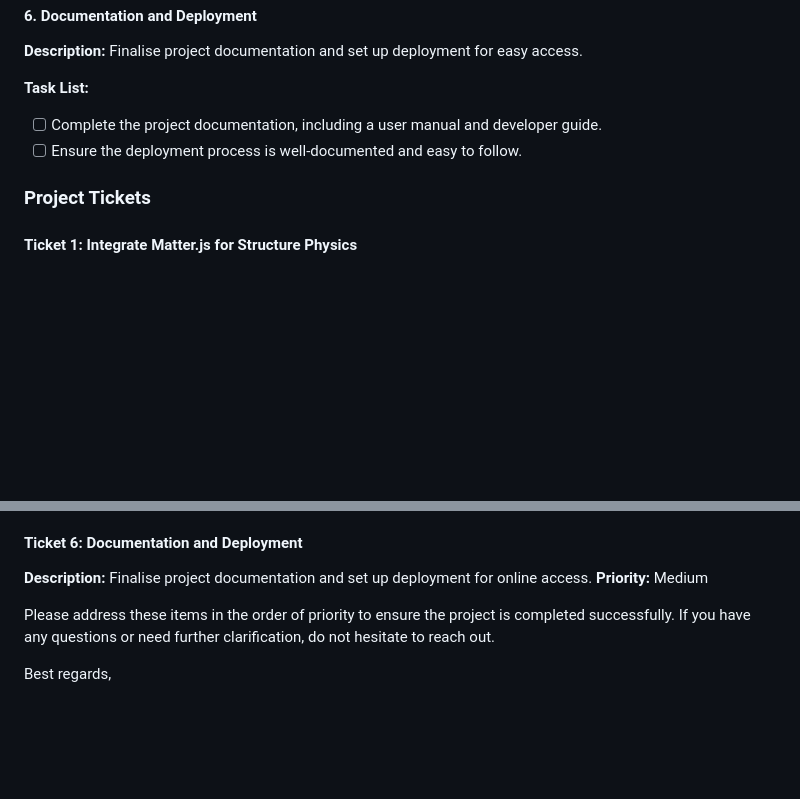
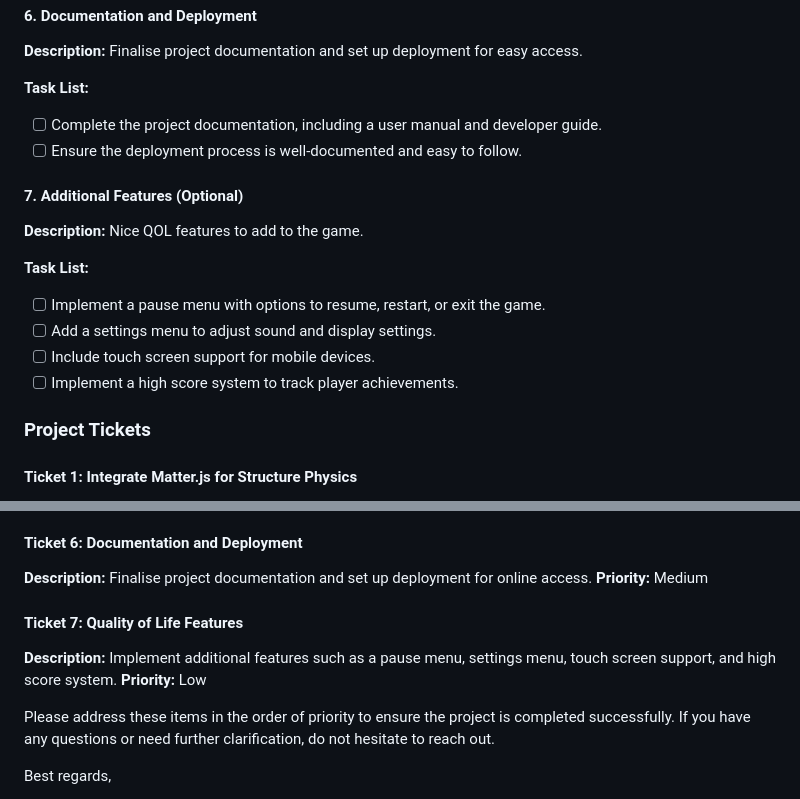
Before and after one commit to brianlangley/Cheeky-Critters, a Markdown page: docs/Project Transfer.md, 2 parts joined by grey strips. GitHub-like rendering; blank space fills up the shorter version.

```diff
--- a/docs/Project Transfer.md
+++ b/docs/Project Transfer.md
@@ -54,6 +54,15 @@ Here are the main refinement items and tasks for the Cheeky Critters project to
 - [ ] Complete the project documentation, including a user manual and developer guide.
 - [ ] Ensure the deployment process is well-documented and easy to follow.
 
+#### 7. Additional Features (Optional)
+**Description:** Nice QOL features to add to the game.
+
+**Task List:**
+- [ ] Implement a pause menu with options to resume, restart, or exit the game.
+- [ ] Add a settings menu to adjust sound and display settings.
+- [ ] Include touch screen support for mobile devices.
+- [ ] Implement a high score system to track player achievements.
+
 ### Project Tickets
 
 #### Ticket 1: Integrate Matter.js for Structure Physics
@@ -80,6 +89,10 @@ Here are the main refinement items and tasks for the Cheeky Critters project to
 **Description:** Finalise project documentation and set up deployment for online access.
 **Priority:** Medium
 
+#### Ticket 7: Quality of Life Features
+**Description:** Implement additional features such as a pause menu, settings menu, touch screen support, and high score system.
+**Priority:** Low
+
 Please address these items in the order of priority to ensure the project is completed successfully. If you have any questions or need further clarification, do not hesitate to reach out.
 
 Best regards,
```
Also changed, not shown: README.md (+5 -0 lines), docs/Test cases.md (added, +91 -0 lines).
